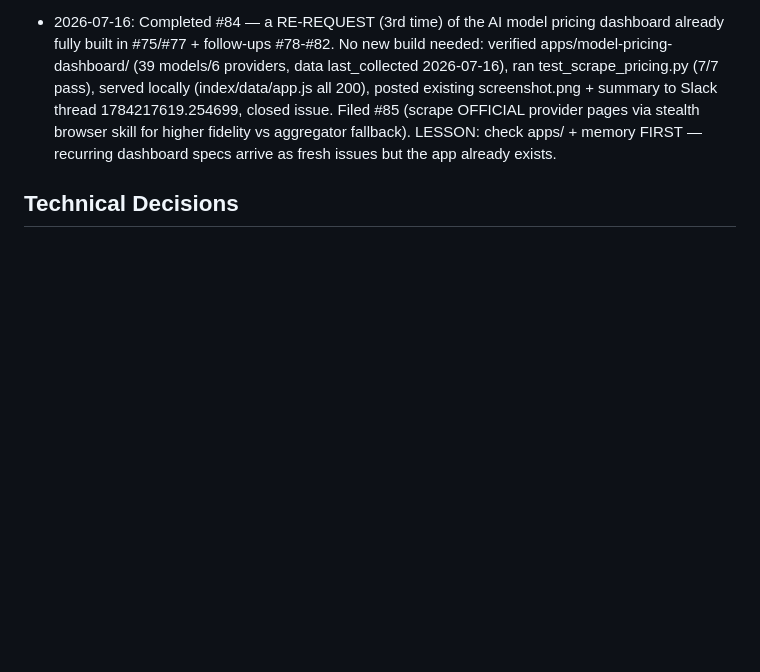
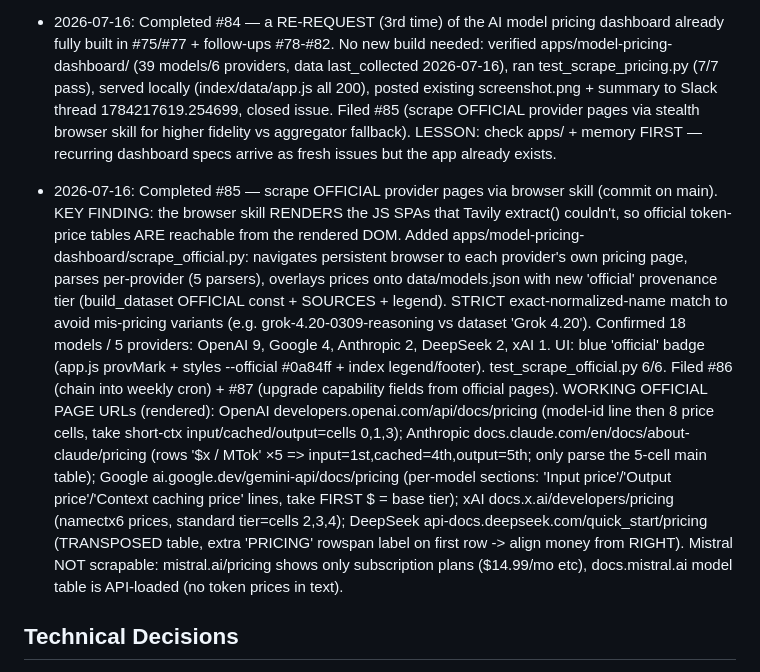
Before and after one commit to Sodiride123/test_phantom_skill_memory_compact_v2, a Markdown page: memory/ninja_memory.md, the part around the change. Drawn GitHub-style; blank space fills up the shorter version.

Commit message:
memory: log #85 (official-page scraping via browser skill) + #86/#87 follow-ups

```diff
--- a/memory/ninja_memory.md
+++ b/memory/ninja_memory.md
@@ -8,6 +8,9 @@
 - 2026-07-16: Completed #79 — per-cell provenance UI (commit 91b6450). app.js provMark(field,m) returns {kind,title}: green dot=aggregator, amber dot=fallback, amber triangle=stale (price_stale). rowEl wraps each provenance cell with cell-<kind> class + tooltip. Added 'Highlight fallback / stale' checkbox (#hl-fallback -> body.hl-fallback class) + legend in index.html, CSS .pdot/.pdot-agg/-fb/-stale + row-stale in styles.css. Verified 7 stale Grok/Gemini rows glow amber. Screenshot updated + posted to Slack. Filed #80 (parser regression tests). Dashboard spec now fully delivered.
 
 - 2026-07-16: Completed #84 — a RE-REQUEST (3rd time) of the AI model pricing dashboard already fully built in #75/#77 + follow-ups #78-#82. No new build needed: verified apps/model-pricing-dashboard/ (39 models/6 providers, data last_collected 2026-07-16), ran test_scrape_pricing.py (7/7 pass), served locally (index/data/app.js all 200), posted existing screenshot.png + summary to Slack thread 1784217619.254699, closed issue. Filed #85 (scrape OFFICIAL provider pages via stealth browser skill for higher fidelity vs aggregator fallback). LESSON: check apps/ + memory FIRST — recurring dashboard specs arrive as fresh issues but the app already exists.
+
+- 2026-07-16: Completed #85 — scrape OFFICIAL provider pages via browser skill (commit on main). KEY FINDING: the browser skill RENDERS the JS SPAs that Tavily extract() couldn't, so official token-price tables ARE reachable from the rendered DOM. Added apps/model-pricing-dashboard/scrape_official.py: navigates persistent browser to each provider's own pricing page, parses per-provider (5 parsers), overlays prices onto data/models.json with new 'official' provenance tier (build_dataset OFFICIAL const + SOURCES + legend). STRICT exact-normalized-name match to avoid mis-pricing variants (e.g. grok-4.20-0309-reasoning vs dataset 'Grok 4.20'). Confirmed 18 models / 5 providers: OpenAI 9, Google 4, Anthropic 2, DeepSeek 2, xAI 1. UI: blue 'official' badge (app.js provMark + styles --official #0a84ff + index legend/footer). test_scrape_official.py 6/6. Filed #86 (chain into weekly cron) + #87 (upgrade capability fields from official pages).
+  WORKING OFFICIAL PAGE URLs (rendered): OpenAI developers.openai.com/api/docs/pricing (model-id line then 8 price cells, take short-ctx input/cached/output=cells 0,1,3); Anthropic docs.claude.com/en/docs/about-claude/pricing (rows '$x / MTok' ×5 => input=1st,cached=4th,output=5th; only parse the 5-cell main table); Google ai.google.dev/gemini-api/docs/pricing (per-model sections: 'Input price'/'Output price'/'Context caching price' lines, take FIRST $ = base tier); xAI docs.x.ai/developers/pricing (name<tab>ctx<tab>6 prices, standard tier=cells 2,3,4); DeepSeek api-docs.deepseek.com/quick_start/pricing (TRANSPOSED table, extra 'PRICING' rowspan label on first row -> align money from RIGHT). Mistral NOT scrapable: mistral.ai/pricing shows only subscription plans ($14.99/mo etc), docs.mistral.ai model table is API-loaded (no token prices in text).
 
 ## Technical Decisions
 - Browser skill: phantom modules live at /workspace/ninja/browser/ (NOT in the skill dir /root/.claude/skills/browser/, which only has SKILL.md). Run browser scripts from /workspace/ninja/browser/. Connect via `BrowserInterface.connect_cdp()`; `b.screenshot(path, full_page=True)` works well. Server already running (CDP localhost:9222).
```
